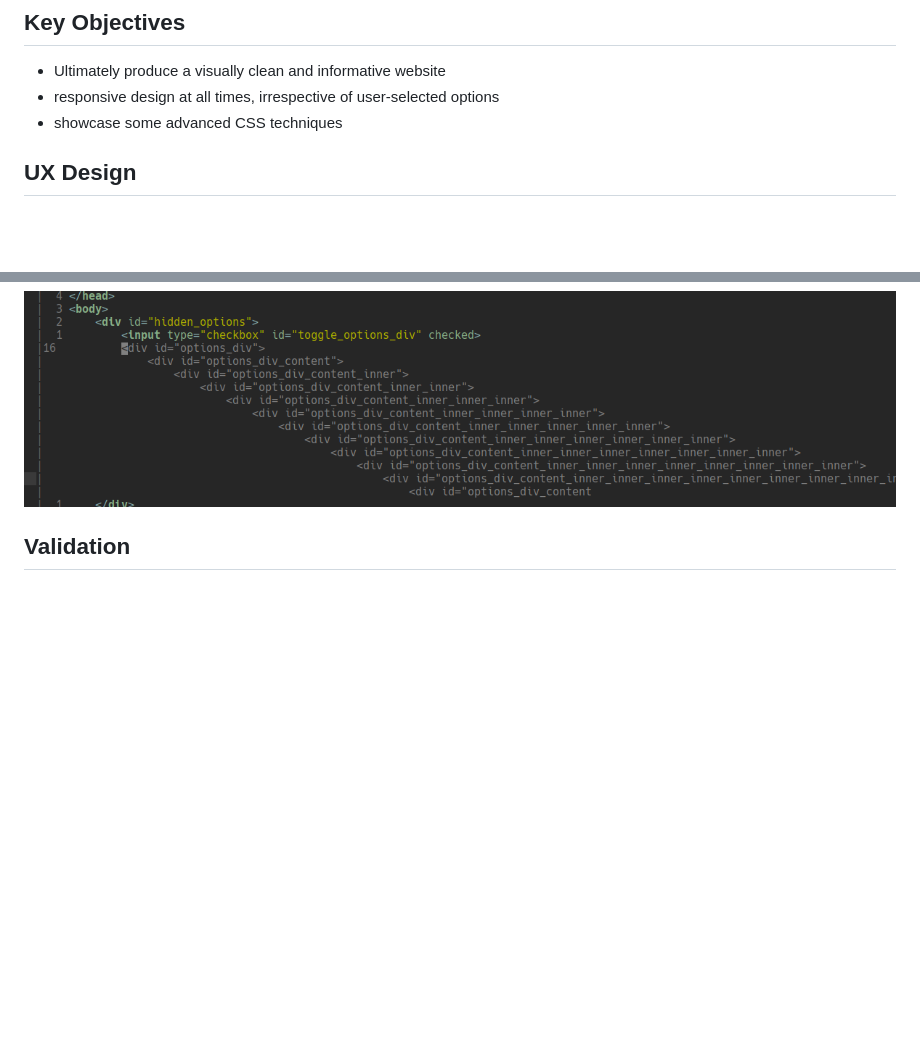
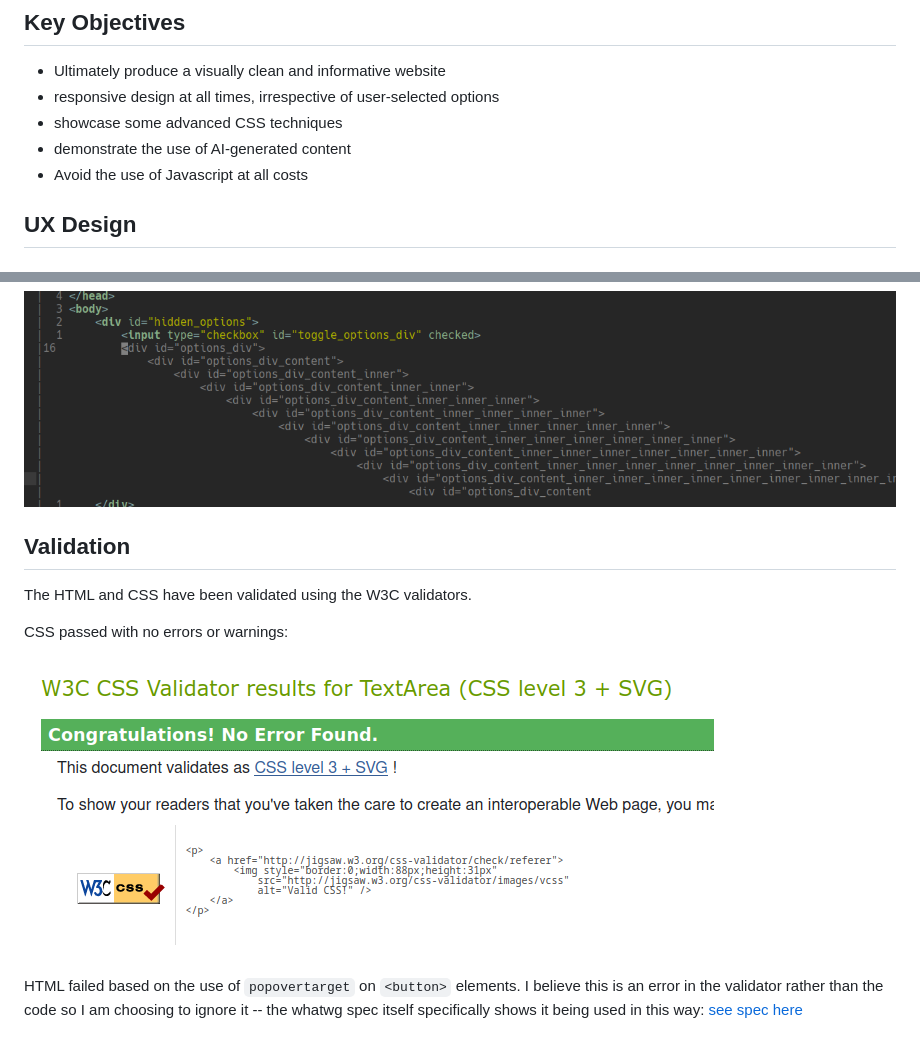
Before and after one commit to james-adcott-edu/This-Website-Is-Terrible, a Markdown page: README.md, 2 parts joined by grey strips. Rendered like a GitHub page; pictures changed too: docs/valid_css.png (added); blank space fills up the shorter version.

Commit message:
docs: validation section

```diff
--- a/README.md
+++ b/README.md
@@ -21,6 +23,8 @@ Given the stage of the course, I have intentionally avoided the use of Javascrip
 - Ultimately produce a visually clean and informative website
 - responsive design at all times, irrespective of user-selected options
 - showcase some advanced CSS techniques
+- demonstrate the use of AI-generated content
+- Avoid the use of Javascript at all costs
 
 ## UX Design
 
@@ -144,3 +148,11 @@ AI was used sparingly for code completion. I found that it could become confused
 ![AI code completion](docs/code_ss.png)
 
 ## Validation
+
+The HTML and CSS have been validated using the W3C validators.
+
+CSS passed with no errors or warnings:
+
+![CSS validation](docs/valid_css.png)
+
+HTML failed based on the use of `popovertarget` on `<button>` elements. I believe this is an error in the validator rather than the code so I am choosing to ignore it -- the whatwg spec itself specifically shows it being used in this way: [see spec here](https://html.spec.whatwg.org/multipage/popover.html)
```
Also changed, not shown: other parts of README.md (+2 -0 lines), 1 other file.
